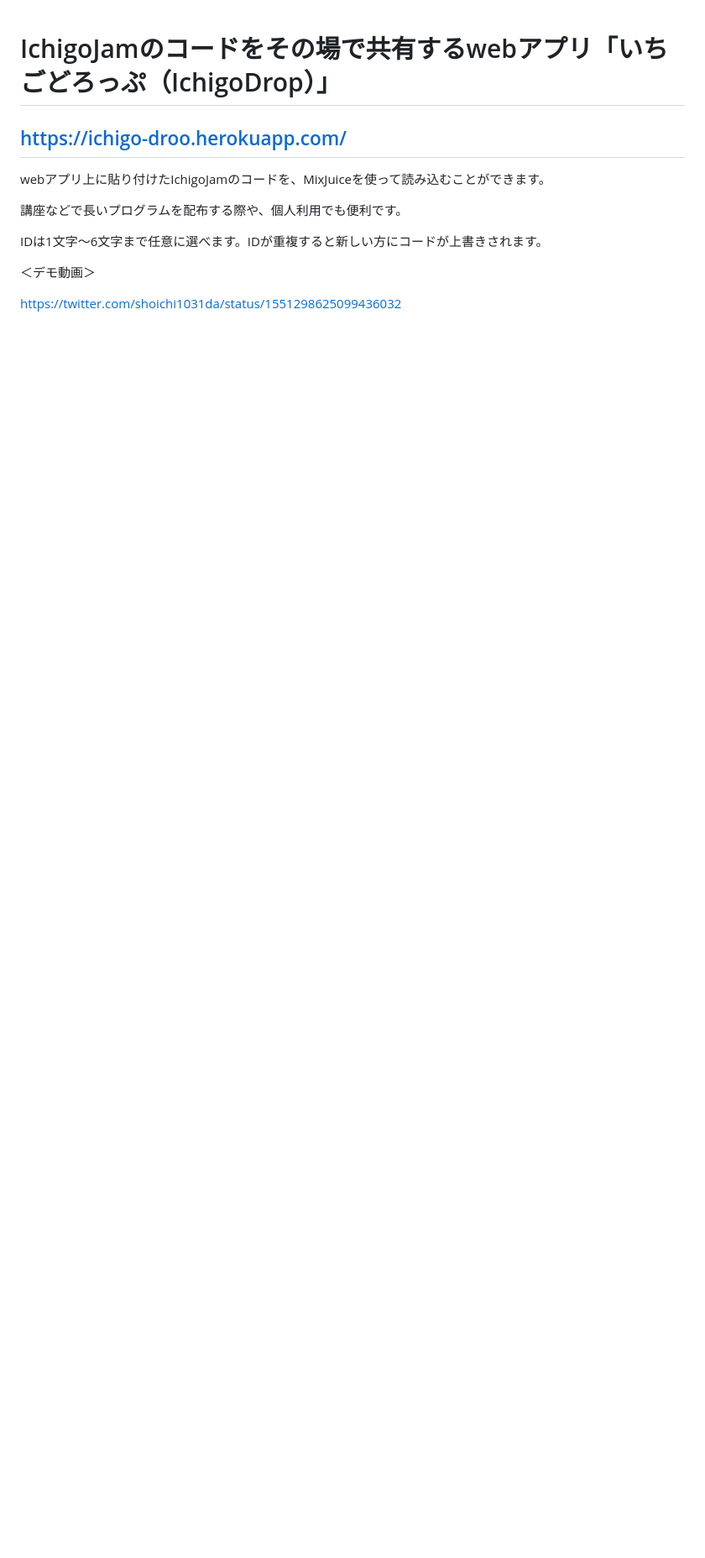
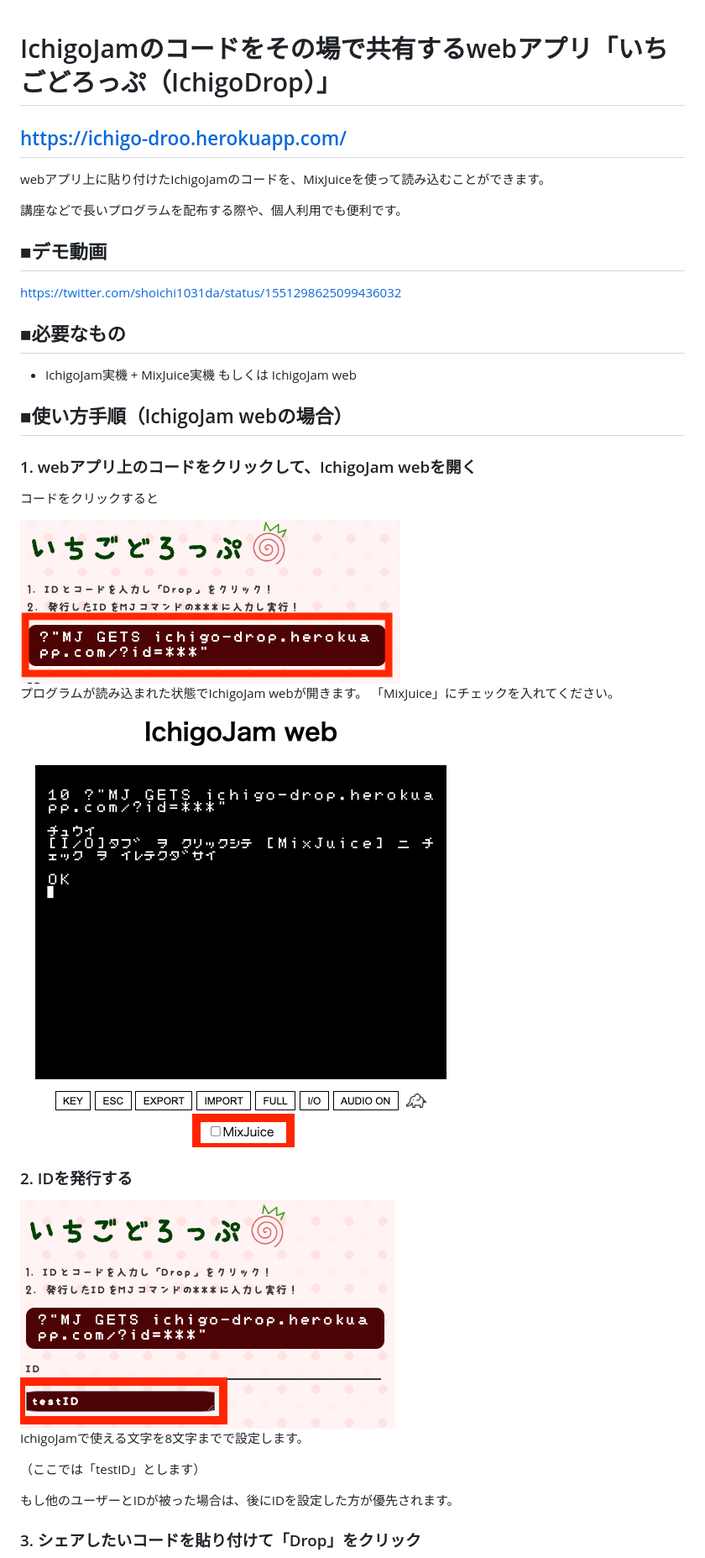
Before and after one commit to shoichi1031da/ichigojam-share-code-app, a Markdown page: README.md, the part around the change printed below. Shown: that part at 84% size. Rendered like a GitHub page; pictures changed too: document/1.png (added), document/2.png (added), document/3.png (added); blank space fills up the shorter version.

```diff
--- a/README.md
+++ b/README.md
@@ -1,14 +1,41 @@
 # IchigoJamのコードをその場で共有するwebアプリ「いちごどろっぷ（IchigoDrop）」
-
-
 ## https://ichigo-droo.herokuapp.com/
 
 webアプリ上に貼り付けたIchigoJamのコードを、MixJuiceを使って読み込むことができます。
 
 講座などで長いプログラムを配布する際や、個人利用でも便利です。
 
-IDは1文字〜6文字まで任意に選べます。IDが重複すると新しい方にコードが上書きされます。
+## ■デモ動画
+https://twitter.com/shoichi1031da/status/1551298625099436032
 
-＜デモ動画＞
+## ■必要なもの
 
-https://twitter.com/shoichi1031da/status/1551298625099436032
+<ul>
+<li>IchigoJam実機 + MixJuice実機 もしくは IchigoJam web</li>
+</ul>
+
+## ■使い方手順（IchigoJam webの場合）
+
+### 1. webアプリ上のコードをクリックして、IchigoJam webを開く
+
+コードをクリックすると
+
+<img src="https://github.com/shoichi1031da/ichigojam-share-code-app/blob/main/document/1.png" alt="メインコード" title="main code">
+
+プログラムが読み込まれた状態でIchigoJam webが開きます。
+「MixJuice」にチェックを入れてください。
+
+<img src="https://github.com/shoichi1031da/ichigojam-share-code-app/blob/main/document/2.png" alt="ichigojamweb" title="ichigojamweb">
+
+### 2. IDを発行する
+
+<img src="https://github.com/shoichi1031da/ichigojam-share-code-app/blob/main/document/3.png" alt="ID" title="ID">
+
+IchigoJamで使える文字を8文字までで設定します。
+
+（ここでは「testID」とします）
+
+もし他のユーザーとIDが被った場合は、後にIDを設定した方が優先されます。
+
+### 3. シェアしたいコードを貼り付けて「Drop」をクリック
+
```
Also changed, not shown: other parts of README.md (+25 -0 lines), document/4.png (added), document/5.png (added), document/6.png (added), 1 other file.
